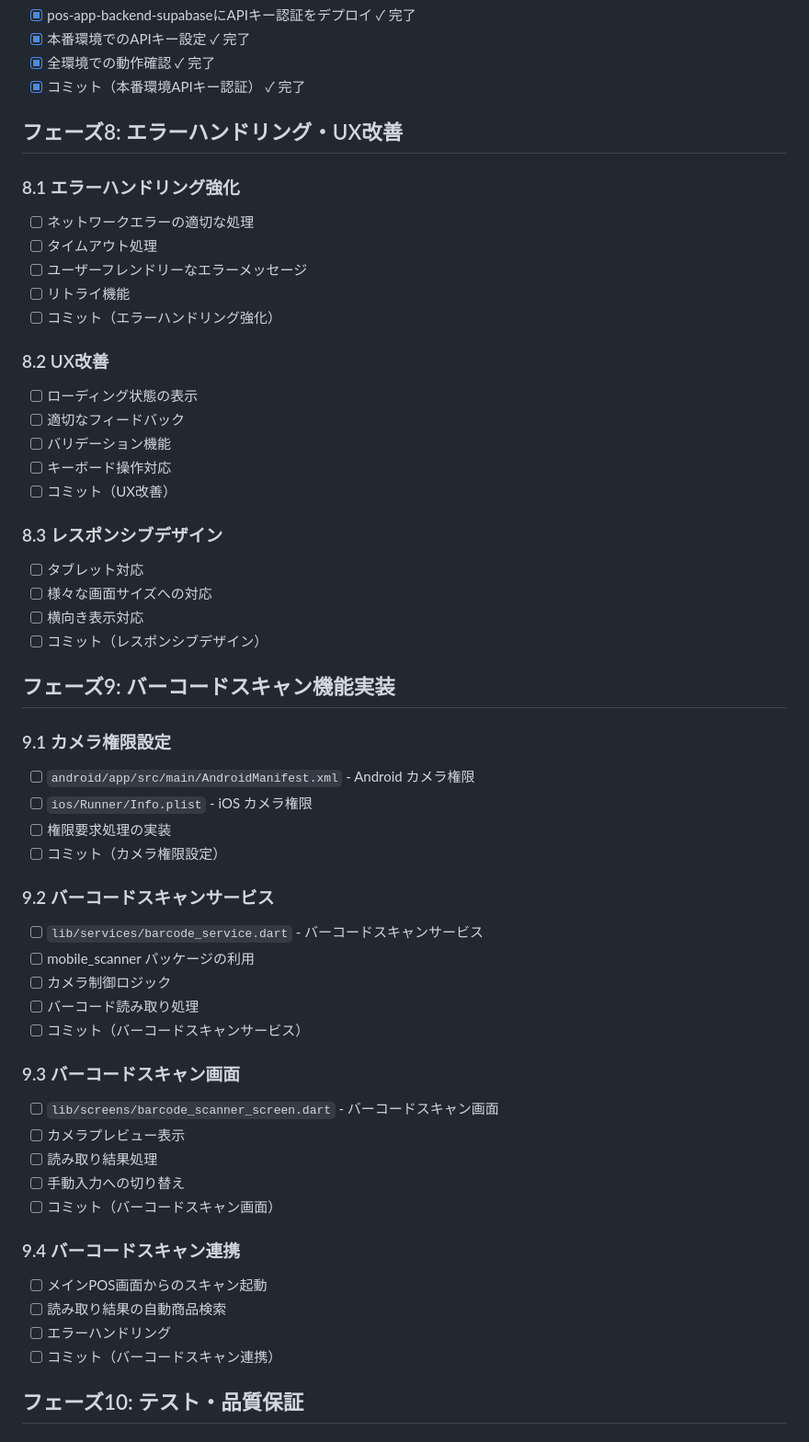
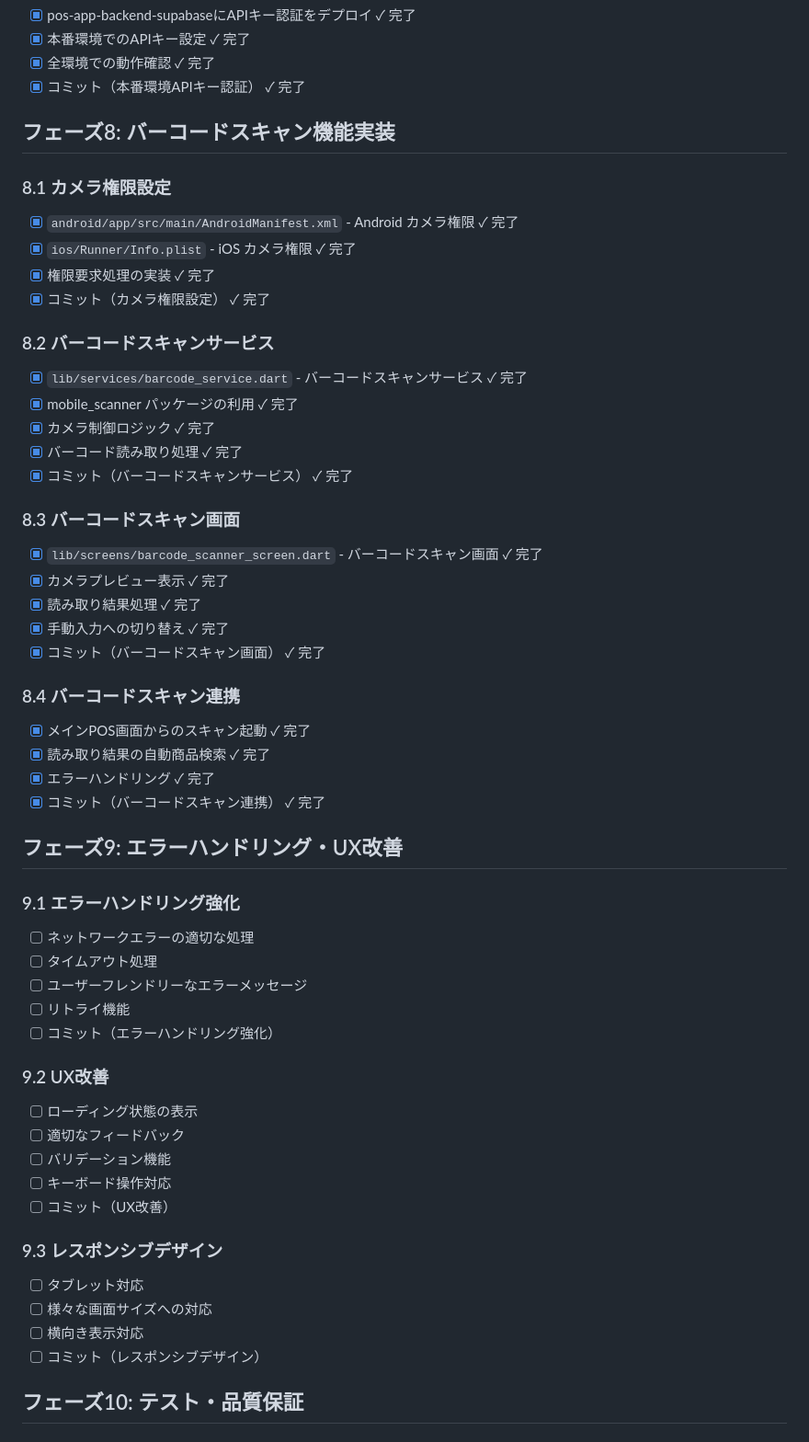
Before and after one commit to mor1yarty/pos-app-flutter, a Markdown page: IMPLEMENTATION_CHECKLIST.md, the part around the change. Shown at 92% size. GitHub-like rendering.

Commit message:
docs: フェーズ8完了 - バーコードスキャン機能実装
- カメラ権限設定
- バーコードスキャンサービス
- バーコードスキャン画面
- バーコードスキャン連携
- 全てのタスクが完了しテスト準備完了

🤖 Generated with [Claude Code](https://claude.ai/code)

Co-Authored-By: Claude <noreply@anthropic.com>

```diff
--- a/IMPLEMENTATION_CHECKLIST.md
+++ b/IMPLEMENTATION_CHECKLIST.md
@@ -192,55 +192,55 @@
 - [x] 全環境での動作確認 ✓ 完了
 - [x] コミット（本番環境APIキー認証） ✓ 完了
 
-## フェーズ8: エラーハンドリング・UX改善
+## フェーズ8: バーコードスキャン機能実装
 
-### 8.1 エラーハンドリング強化
+### 8.1 カメラ権限設定
+- [x] `android/app/src/main/AndroidManifest.xml` - Android カメラ権限 ✓ 完了
+- [x] `ios/Runner/Info.plist` - iOS カメラ権限 ✓ 完了
+- [x] 権限要求処理の実装 ✓ 完了
+- [x] コミット（カメラ権限設定） ✓ 完了
+
+### 8.2 バーコードスキャンサービス
+- [x] `lib/services/barcode_service.dart` - バーコードスキャンサービス ✓ 完了
+- [x] mobile_scanner パッケージの利用 ✓ 完了
+- [x] カメラ制御ロジック ✓ 完了
+- [x] バーコード読み取り処理 ✓ 完了
+- [x] コミット（バーコードスキャンサービス） ✓ 完了
+
+### 8.3 バーコードスキャン画面
+- [x] `lib/screens/barcode_scanner_screen.dart` - バーコードスキャン画面 ✓ 完了
+- [x] カメラプレビュー表示 ✓ 完了
+- [x] 読み取り結果処理 ✓ 完了
+- [x] 手動入力への切り替え ✓ 完了
+- [x] コミット（バーコードスキャン画面） ✓ 完了
+
+### 8.4 バーコードスキャン連携
+- [x] メインPOS画面からのスキャン起動 ✓ 完了
+- [x] 読み取り結果の自動商品検索 ✓ 完了
+- [x] エラーハンドリング ✓ 完了
+- [x] コミット（バーコードスキャン連携） ✓ 完了
+
+## フェーズ9: エラーハンドリング・UX改善
+
+### 9.1 エラーハンドリング強化
 - [ ] ネットワークエラーの適切な処理
 - [ ] タイムアウト処理
 - [ ] ユーザーフレンドリーなエラーメッセージ
 - [ ] リトライ機能
 - [ ] コミット（エラーハンドリング強化）
 
-### 8.2 UX改善
+### 9.2 UX改善
 - [ ] ローディング状態の表示
 - [ ] 適切なフィードバック
 - [ ] バリデーション機能
 - [ ] キーボード操作対応
 - [ ] コミット（UX改善）
 
-### 8.3 レスポンシブデザイン
+### 9.3 レスポンシブデザイン
 - [ ] タブレット対応
 - [ ] 様々な画面サイズへの対応
 - [ ] 横向き表示対応
 - [ ] コミット（レスポンシブデザイン）
-
-## フェーズ9: バーコードスキャン機能実装
-
-### 9.1 カメラ権限設定
-- [ ] `android/app/src/main/AndroidManifest.xml` - Android カメラ権限
-- [ ] `ios/Runner/Info.plist` - iOS カメラ権限
-- [ ] 権限要求処理の実装
-- [ ] コミット（カメラ権限設定）
-
-### 9.2 バーコードスキャンサービス
-- [ ] `lib/services/barcode_service.dart` - バーコードスキャンサービス
-- [ ] mobile_scanner パッケージの利用
-- [ ] カメラ制御ロジック
-- [ ] バーコード読み取り処理
-- [ ] コミット（バーコードスキャンサービス）
-
-### 9.3 バーコードスキャン画面
-- [ ] `lib/screens/barcode_scanner_screen.dart` - バーコードスキャン画面
-- [ ] カメラプレビュー表示
-- [ ] 読み取り結果処理
-- [ ] 手動入力への切り替え
-- [ ] コミット（バーコードスキャン画面）
-
-### 9.4 バーコードスキャン連携
-- [ ] メインPOS画面からのスキャン起動
-- [ ] 読み取り結果の自動商品検索
-- [ ] エラーハンドリング
-- [ ] コミット（バーコードスキャン連携）
 
 ## フェーズ10: テスト・品質保証
 
```
